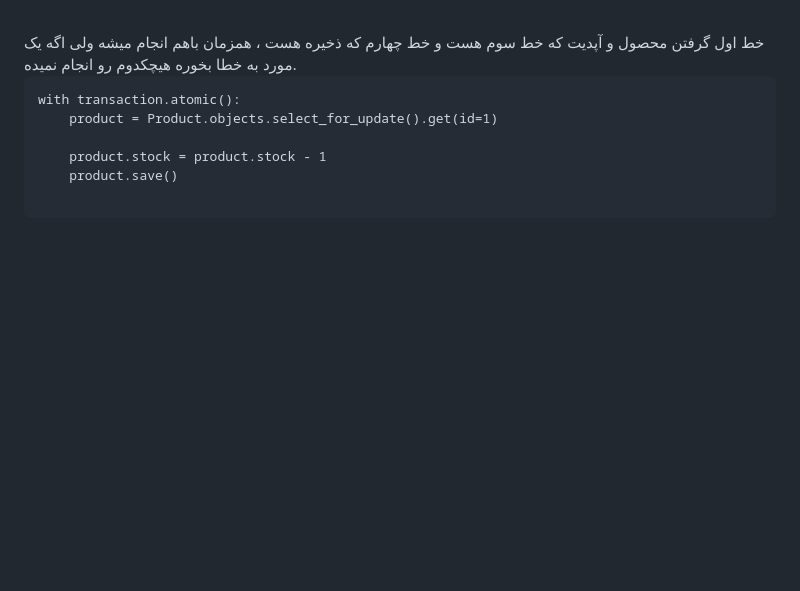
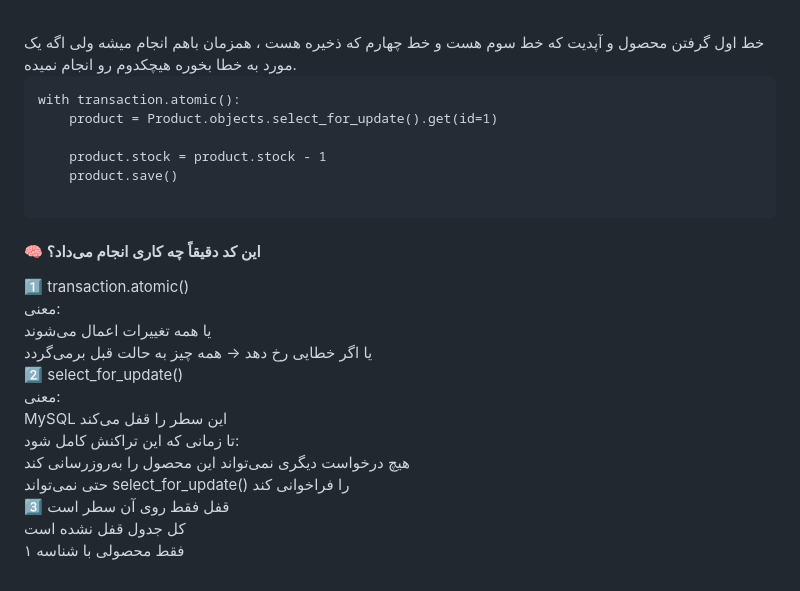
Before and after one commit to sinalalebakhsh/Django-ORM-Playground, a Markdown page: Steps_Farsi.md, the part around the change. Rendered like a GitHub page; blank space fills up the shorter version.

Commit message:
Steps update

````diff
--- a/Steps_Farsi.md
+++ b/Steps_Farsi.md
@@ -574,3 +574,30 @@ with transaction.atomic():
     product.save()
 
 ```
+
+#### 🧠 این کد دقیقاً چه کاری انجام می‌داد؟
+1️⃣ transaction.atomic()
+<br>
+معنی:
+<br>
+یا همه تغییرات اعمال می‌شوند
+<br>
+یا اگر خطایی رخ دهد → همه چیز به حالت قبل برمی‌گردد
+<br>
+2️⃣ select_for_update()
+<br>
+معنی:
+<br>
+MySQL این سطر را قفل می‌کند
+<br>
+تا زمانی که این تراکنش کامل شود:
+<br>
+هیچ درخواست دیگری نمی‌تواند این محصول را به‌روزرسانی کند
+<br>
+حتی نمی‌تواند select_for_update() را فراخوانی کند
+<br>
+3️⃣ قفل فقط روی آن سطر است
+<br>
+کل جدول قفل نشده است
+<br>
+فقط محصولی با شناسه ۱
````
Also changed, not shown: Steps_English.md (+28 -0 lines).
